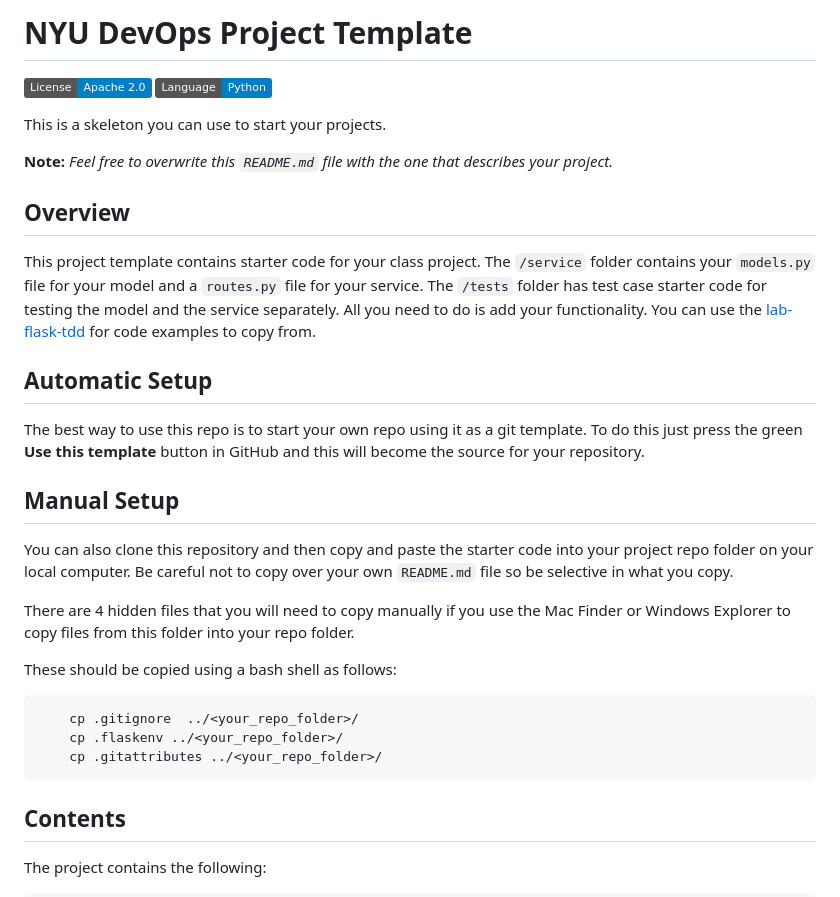
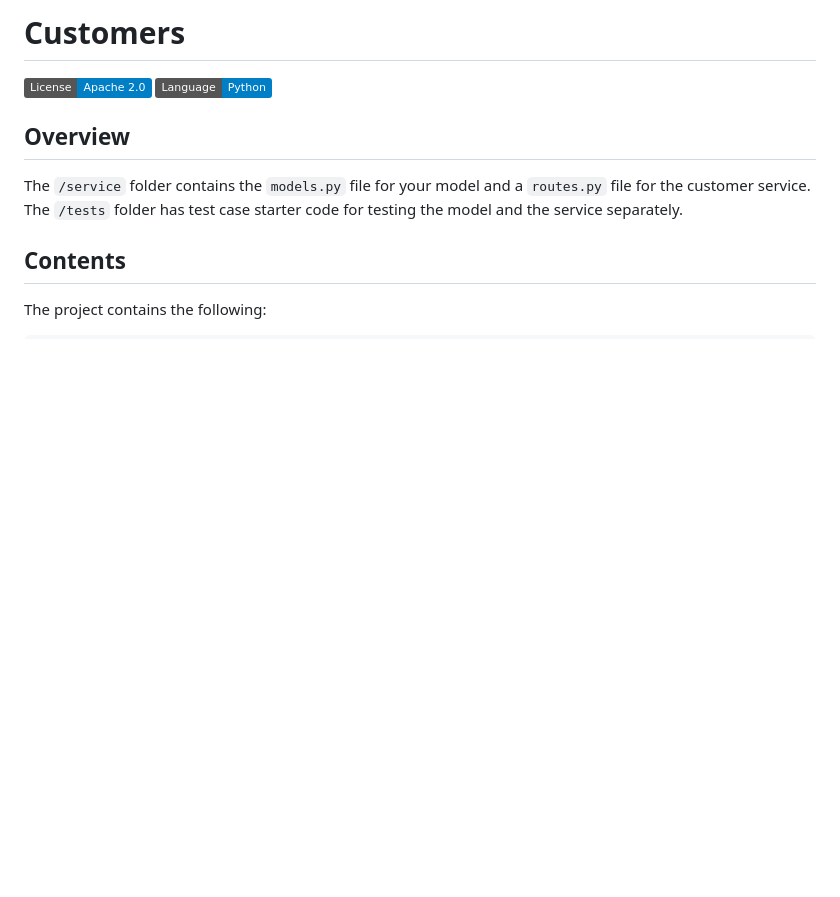
Before and after one commit to CSCI-GA-2820-SU25-001/customers, a Markdown page: README.md, the part around one of its changes. Rendered like a GitHub page; badges without logos; blank space fills up the shorter version.

Commit message:
add all reqs for new readme

````diff
--- a/README.md
+++ b/README.md
@@ -1,33 +1,11 @@
-# NYU DevOps Project Template
+# Customers
 
 [![License](https://img.shields.io/badge/License-Apache_2.0-blue.svg)](https://opensource.org/licenses/Apache-2.0)
 [![Python](https://img.shields.io/badge/Language-Python-blue.svg)](https://python.org/)
 
-This is a skeleton you can use to start your projects.
-
-**Note:** _Feel free to overwrite this `README.md` file with the one that describes your project._
-
 ## Overview
 
-This project template contains starter code for your class project. The `/service` folder contains your `models.py` file for your model and a `routes.py` file for your service. The `/tests` folder has test case starter code for testing the model and the service separately. All you need to do is add your functionality. You can use the [lab-flask-tdd](https://github.com/nyu-devops/lab-flask-tdd) for code examples to copy from.
-
-## Automatic Setup
-
-The best way to use this repo is to start your own repo using it as a git template. To do this just press the green **Use this template** button in GitHub and this will become the source for your repository.
-
-## Manual Setup
-
-You can also clone this repository and then copy and paste the starter code into your project repo folder on your local computer. Be careful not to copy over your own `README.md` file so be selective in what you copy.
-
-There are 4 hidden files that you will need to copy manually if you use the Mac Finder or Windows Explorer to copy files from this folder into your repo folder.
-
-These should be copied using a bash shell as follows:
-
-```bash
-    cp .gitignore  ../<your_repo_folder>/
-    cp .flaskenv ../<your_repo_folder>/
-    cp .gitattributes ../<your_repo_folder>/
-```
+The `/service` folder contains the `models.py` file for your model and a `routes.py` file for the customer service. The `/tests` folder has test case starter code for testing the model and the service separately.
 
 ## Contents
 
````
Also changed, not shown: other parts of README.md (+141 -0 lines).
